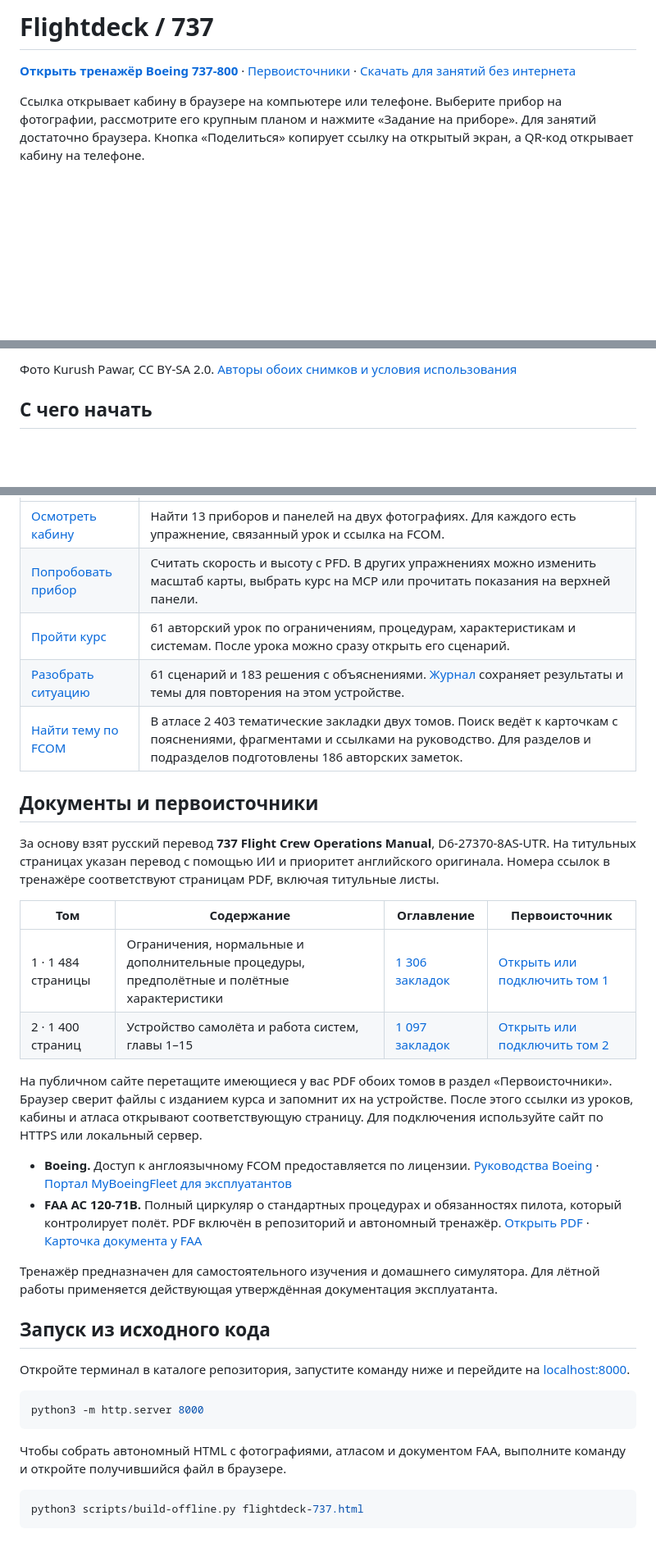
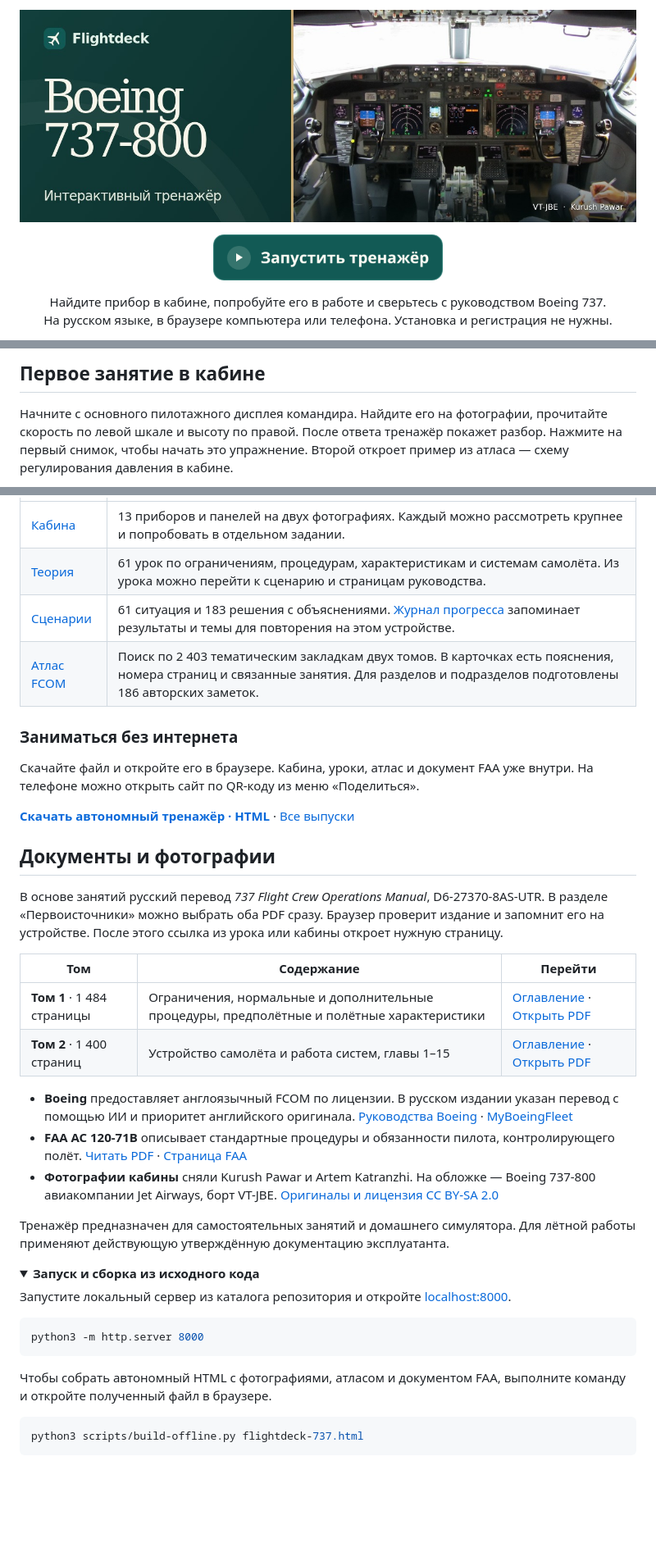
Before and after one commit to isarnavskiy/737-fcom-trainer, a Markdown page: README.md, 3 parts joined by grey strips. Shown at 82% size. Drawn GitHub-style; pictures changed too: .github/media/flightdeck-cover.jpg (added), .github/media/launch.png (added); folded sections open; blank space fills up the shorter version.

Commit message:
Design the GitHub landing page around a centered trainer launch button

````diff
--- a/README.md
+++ b/README.md
@@ -1,6 +1,13 @@
-# Flightdeck / 737
+<p align="center">
+  <img src=".github/media/flightdeck-cover.jpg" width="1280" alt="Flightdeck · Интерактивный тренажёр Boeing 737-800. На фотографии — приборная доска самолёта VT-JBE.">
+</p>
 
-**[Открыть тренажёр Boeing 737-800](https://isarnavskiy.github.io/737-fcom-trainer/)** · [Первоисточники](https://isarnavskiy.github.io/737-fcom-trainer/#reference) · [Скачать для занятий без интернета](https://github.com/isarnavskiy/737-fcom-trainer/releases/latest/download/flightdeck-737.html)
+<p align="center">
+  <a href="https://isarnavskiy.github.io/737-fcom-trainer/"><img src=".github/media/launch.png" width="280" height="56" alt="Запустить тренажёр Boeing 737-800"></a>
+</p>
 
-Ссылка открывает кабину в браузере на компьютере или телефоне. Выберите прибор на фотографии, рассмотрите его крупным планом и нажмите «Задание на приборе». Для занятий достаточно браузера. Кнопка «Поделиться» копирует ссылку на открытый экран, а QR-код открывает кабину на телефоне.
+<p align="center">
+  Найдите прибор в кабине, попробуйте его в работе и сверьтесь с руководством Boeing 737.<br>
+  На русском языке, в браузере компьютера или телефона. Установка и регистрация не нужны.
+</p>
 
@@ -8,5 +20,5 @@
 
-Фото Kurush Pawar, CC BY-SA 2.0. [Авторы обоих снимков и условия использования](PHOTO-CREDITS.md)
+## Первое занятие в кабине
 
-## С чего начать
+Начните с основного пилотажного дисплея командира. Найдите его на фотографии, прочитайте скорость по левой шкале и высоту по правой. После ответа тренажёр покажет разбор. Нажмите на первый снимок, чтобы начать это упражнение. Второй откроет пример из атласа — схему регулирования давления в кабине.
 
@@ -14,35 +35,40 @@
 | --- | --- |
-| [Осмотреть кабину](https://isarnavskiy.github.io/737-fcom-trainer/#cockpit) | Найти 13 приборов и панелей на двух фотографиях. Для каждого есть упражнение, связанный урок и ссылка на FCOM. |
-| [Попробовать прибор](https://isarnavskiy.github.io/737-fcom-trainer/#cockpit/pfd-read) | Считать скорость и высоту с PFD. В других упражнениях можно изменить масштаб карты, выбрать курс на MCP или прочитать показания на верхней панели. |
-| [Пройти курс](https://isarnavskiy.github.io/737-fcom-trainer/#theory) | 61 авторский урок по ограничениям, процедурам, характеристикам и системам. После урока можно сразу открыть его сценарий. |
-| [Разобрать ситуацию](https://isarnavskiy.github.io/737-fcom-trainer/#scenarios) | 61 сценарий и 183 решения с объяснениями. [Журнал](https://isarnavskiy.github.io/737-fcom-trainer/#progress) сохраняет результаты и темы для повторения на этом устройстве. |
-| [Найти тему по FCOM](https://isarnavskiy.github.io/737-fcom-trainer/#atlas) | В атласе 2 403 тематические закладки двух томов. Поиск ведёт к карточкам с пояснениями, фрагментами и ссылками на руководство. Для разделов и подразделов подготовлены 186 авторских заметок. |
+| [Кабина](https://isarnavskiy.github.io/737-fcom-trainer/#cockpit) | 13 приборов и панелей на двух фотографиях. Каждый можно рассмотреть крупнее и попробовать в отдельном задании. |
+| [Теория](https://isarnavskiy.github.io/737-fcom-trainer/#theory) | 61 урок по ограничениям, процедурам, характеристикам и системам самолёта. Из урока можно перейти к сценарию и страницам руководства. |
+| [Сценарии](https://isarnavskiy.github.io/737-fcom-trainer/#scenarios) | 61 ситуация и 183 решения с объяснениями. [Журнал прогресса](https://isarnavskiy.github.io/737-fcom-trainer/#progress) запоминает результаты и темы для повторения на этом устройстве. |
+| [Атлас FCOM](https://isarnavskiy.github.io/737-fcom-trainer/#atlas) | Поиск по 2 403 тематическим закладкам двух томов. В карточках есть пояснения, номера страниц и связанные занятия. Для разделов и подразделов подготовлены 186 авторских заметок. |
 
-## Документы и первоисточники
+### Заниматься без интернета
 
-За основу взят русский перевод **737 Flight Crew Operations Manual**, D6-27370-8AS-UTR. На титульных страницах указан перевод с помощью ИИ и приоритет английского оригинала. Номера ссылок в тренажёре соответствуют страницам PDF, включая титульные листы.
+Скачайте файл и откройте его в браузере. Кабина, уроки, атлас и документ FAA уже внутри. На телефоне можно открыть сайт по QR-коду из меню «Поделиться».
 
-| Том | Содержание | Оглавление | Первоисточник |
-| --- | --- | --- | --- |
-| 1 · 1 484 страницы | Ограничения, нормальные и дополнительные процедуры, предполётные и полётные характеристики | [1 306 закладок](https://isarnavskiy.github.io/737-fcom-trainer/#atlas/1) | [Открыть или подключить том 1](https://isarnavskiy.github.io/737-fcom-trainer/#reference/1/1) |
-| 2 · 1 400 страниц | Устройство самолёта и работа систем, главы 1–15 | [1 097 закладок](https://isarnavskiy.github.io/737-fcom-trainer/#atlas/2) | [Открыть или подключить том 2](https://isarnavskiy.github.io/737-fcom-trainer/#reference/2/1) |
+**[Скачать автономный тренажёр · HTML](https://github.com/isarnavskiy/737-fcom-trainer/releases/latest/download/flightdeck-737.html)** · [Все выпуски](https://github.com/isarnavskiy/737-fcom-trainer/releases)
 
-На публичном сайте перетащите имеющиеся у вас PDF обоих томов в раздел «Первоисточники». Браузер сверит файлы с изданием курса и запомнит их на устройстве. После этого ссылки из уроков, кабины и атласа открывают соответствующую страницу. Для подключения используйте сайт по HTTPS или локальный сервер.
+## Документы и фотографии
 
-- **Boeing.** Доступ к англоязычному FCOM предоставляется по лицензии. [Руководства Boeing](https://services.boeing.com/training-solutions/flight-training/licensed-manuals) · [Портал MyBoeingFleet для эксплуатантов](https://services.boeing.com/operations/myboeingfleet-portal)
-- **FAA AC 120-71B.** Полный циркуляр о стандартных процедурах и обязанностях пилота, который контролирует полёт. PDF включён в репозиторий и автономный тренажёр. [Открыть PDF](docs/faa-ac-120-71b.pdf) · [Карточка документа у FAA](https://www.faa.gov/regulations_policies/advisory_circulars/index.cfm/go/document.information/documentid/1030486)
+В основе занятий русский перевод *737 Flight Crew Operations Manual*, D6-27370-8AS-UTR. В разделе «Первоисточники» можно выбрать оба PDF сразу. Браузер проверит издание и запомнит его на устройстве. После этого ссылка из урока или кабины откроет нужную страницу.
 
-Тренажёр предназначен для самостоятельного изучения и домашнего симулятора. Для лётной работы применяется действующая утверждённая документация эксплуатанта.
+| Том | Содержание | Перейти |
+| --- | --- | --- |
+| **Том 1** · 1 484 страницы | Ограничения, нормальные и дополнительные процедуры, предполётные и полётные характеристики | [Оглавление](https://isarnavskiy.github.io/737-fcom-trainer/#atlas/1) · [Открыть PDF](https://isarnavskiy.github.io/737-fcom-trainer/#reference/1/1) |
+| **Том 2** · 1 400 страниц | Устройство самолёта и работа систем, главы 1–15 | [Оглавление](https://isarnavskiy.github.io/737-fcom-trainer/#atlas/2) · [Открыть PDF](https://isarnavskiy.github.io/737-fcom-trainer/#reference/2/1) |
 
-## Запуск из исходного кода
+- **Boeing** предоставляет англоязычный FCOM по лицензии. В русском издании указан перевод с помощью ИИ и приоритет английского оригинала. [Руководства Boeing](https://services.boeing.com/training-solutions/flight-training/licensed-manuals) · [MyBoeingFleet](https://services.boeing.com/operations/myboeingfleet-portal)
+- **FAA AC 120-71B** описывает стандартные процедуры и обязанности пилота, контролирующего полёт. [Читать PDF](docs/faa-ac-120-71b.pdf) · [Страница FAA](https://www.faa.gov/regulations_policies/advisory_circulars/index.cfm/go/document.information/documentID/1030486)
+- **Фотографии кабины** сняли Kurush Pawar и Artem Katranzhi. На обложке — Boeing 737-800 авиакомпании Jet Airways, борт VT-JBE. [Оригиналы и лицензия CC BY-SA 2.0](PHOTO-CREDITS.md)
 
-Откройте терминал в каталоге репозитория, запустите команду ниже и перейдите на [localhost:8000](http://localhost:8000).
+Тренажёр предназначен для самостоятельных занятий и домашнего симулятора. Для лётной работы применяют действующую утверждённую документацию эксплуатанта.
+
+<details>
+<summary><b>Запуск и сборка из исходного кода</b></summary>
+
+Запустите локальный сервер из каталога репозитория и откройте [localhost:8000](http://localhost:8000).
 
 ```sh
 python3 -m http.server 8000
 ```
 
-Чтобы собрать автономный HTML с фотографиями, атласом и документом FAA, выполните команду и откройте получившийся файл в браузере.
+Чтобы собрать автономный HTML с фотографиями, атласом и документом FAA, выполните команду и откройте полученный файл в браузере.
 
 ```sh
 python3 scripts/build-offline.py flightdeck-737.html
````
Also changed, not shown: other parts of README.md (+18 -2 lines), PHOTO-CREDITS.md (+4 -0 lines), .github/media/atlas-preview.png (added), .github/media/practice-preview.png (added), .github/media/social-preview.jpg (added).
